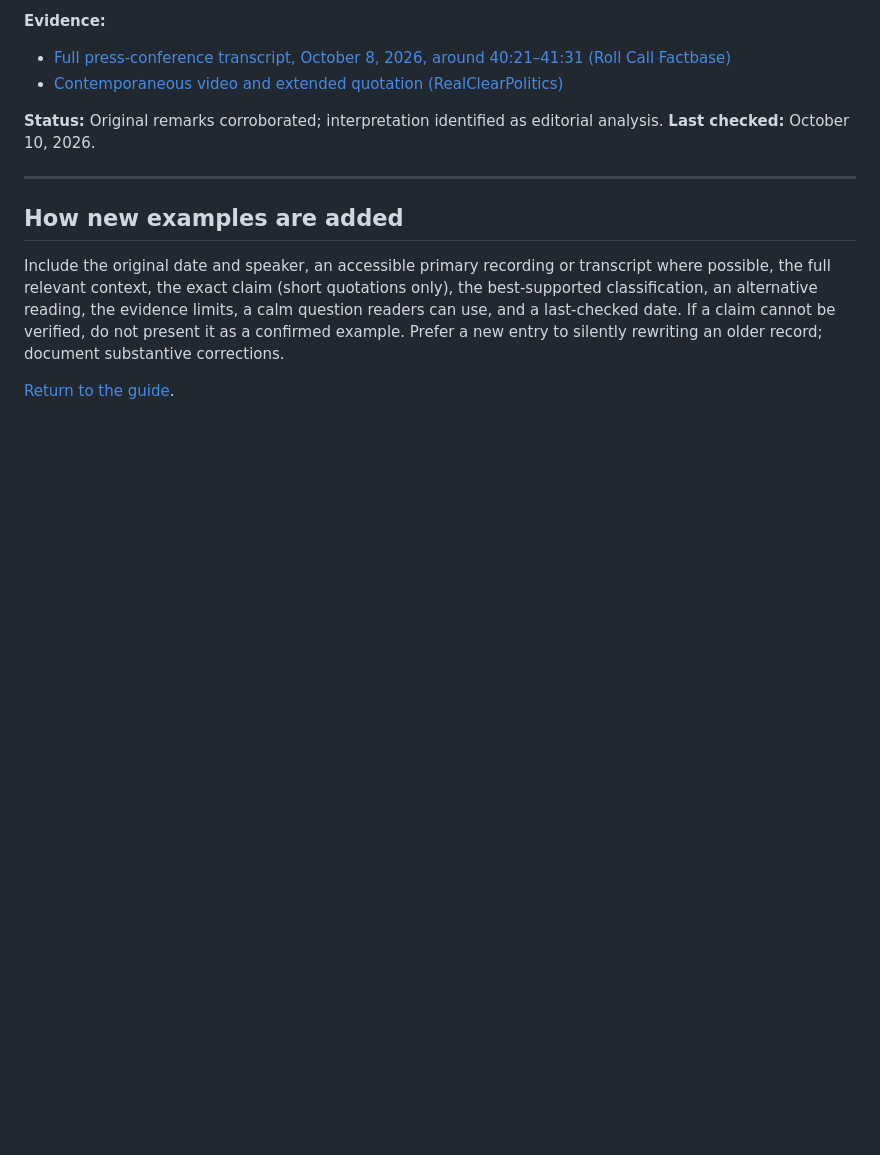
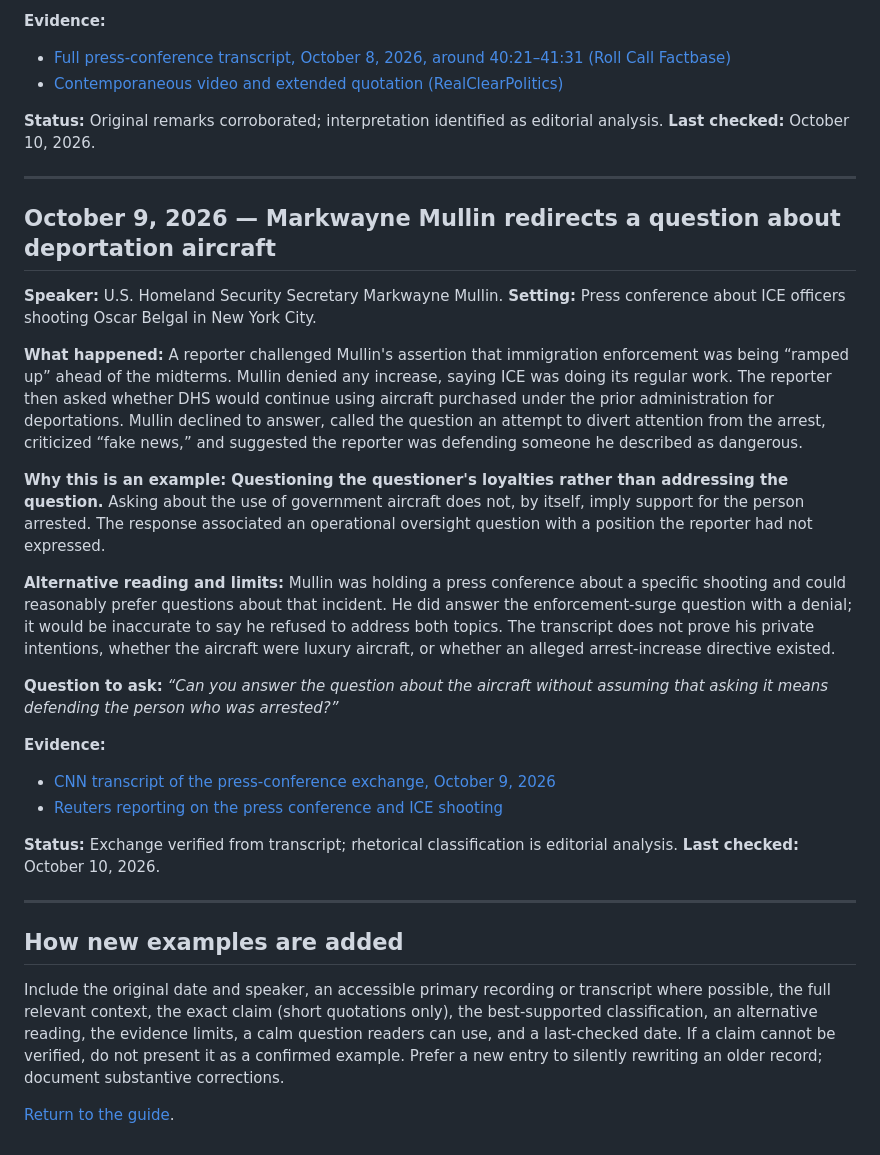
Before and after one commit to ExtiVaries/How-to-Hear-a-Bully, a Markdown page: rhetoric-examples.md, the part around the change. GitHub-like rendering; blank space fills up the shorter version.

Commit message:
Track Mullin press conference rhetorical diversion with source context

```diff
--- a/rhetoric-examples.md
+++ b/rhetoric-examples.md
@@ -26,6 +26,26 @@ This is a growing set of documented examples for practicing the guide's five que
 
 ---
 
+## October 9, 2026 — Markwayne Mullin redirects a question about deportation aircraft
+
+**Speaker:** U.S. Homeland Security Secretary Markwayne Mullin. **Setting:** Press conference about ICE officers shooting Oscar Belgal in New York City.
+
+**What happened:** A reporter challenged Mullin's assertion that immigration enforcement was being “ramped up” ahead of the midterms. Mullin denied any increase, saying ICE was doing its regular work. The reporter then asked whether DHS would continue using aircraft purchased under the prior administration for deportations. Mullin declined to answer, called the question an attempt to divert attention from the arrest, criticized “fake news,” and suggested the reporter was defending someone he described as dangerous.
+
+**Why this is an example:** **Questioning the questioner's loyalties rather than addressing the question.** Asking about the use of government aircraft does not, by itself, imply support for the person arrested. The response associated an operational oversight question with a position the reporter had not expressed.
+
+**Alternative reading and limits:** Mullin was holding a press conference about a specific shooting and could reasonably prefer questions about that incident. He did answer the enforcement-surge question with a denial; it would be inaccurate to say he refused to address both topics. The transcript does not prove his private intentions, whether the aircraft were luxury aircraft, or whether an alleged arrest-increase directive existed.
+
+**Question to ask:** *“Can you answer the question about the aircraft without assuming that asking it means defending the person who was arrested?”*
+
+**Evidence:**
+- [CNN transcript of the press-conference exchange, October 9, 2026](https://transcripts.cnn.com/show/cnc/date/2026-10-09/segment/06)
+- [Reuters reporting on the press conference and ICE shooting](https://www.reuters.com/legal/government/ice-officials-defend-shooting-new-york-man-attack-sanctuary-policies-2026-10-09/)
+
+**Status:** Exchange verified from transcript; rhetorical classification is editorial analysis. **Last checked:** October 10, 2026.
+
+---
+
 ## How new examples are added
 
 Include the original date and speaker, an accessible primary recording or transcript where possible, the full relevant context, the exact claim (short quotations only), the best-supported classification, an alternative reading, the evidence limits, a calm question readers can use, and a last-checked date. If a claim cannot be verified, do not present it as a confirmed example. Prefer a new entry to silently rewriting an older record; document substantive corrections.
```
